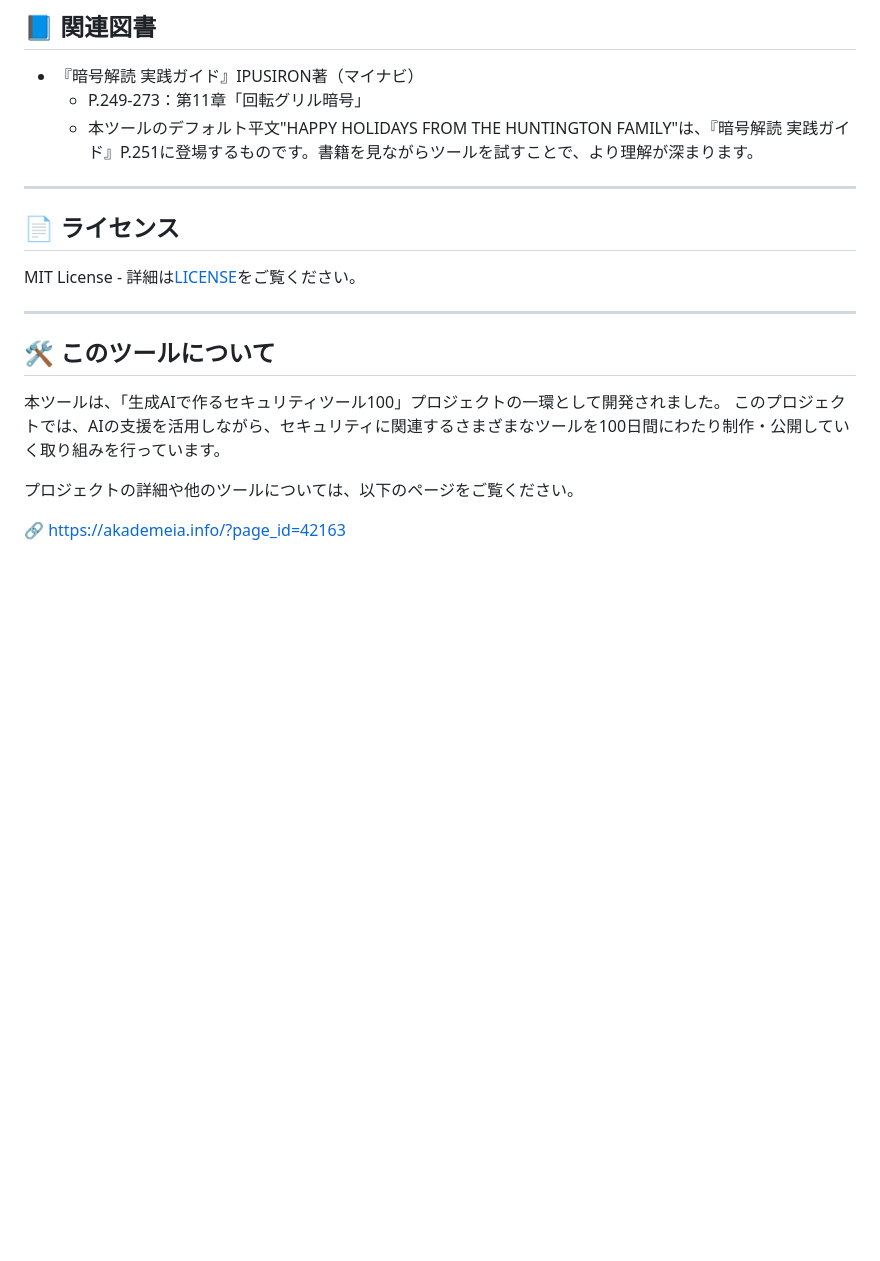
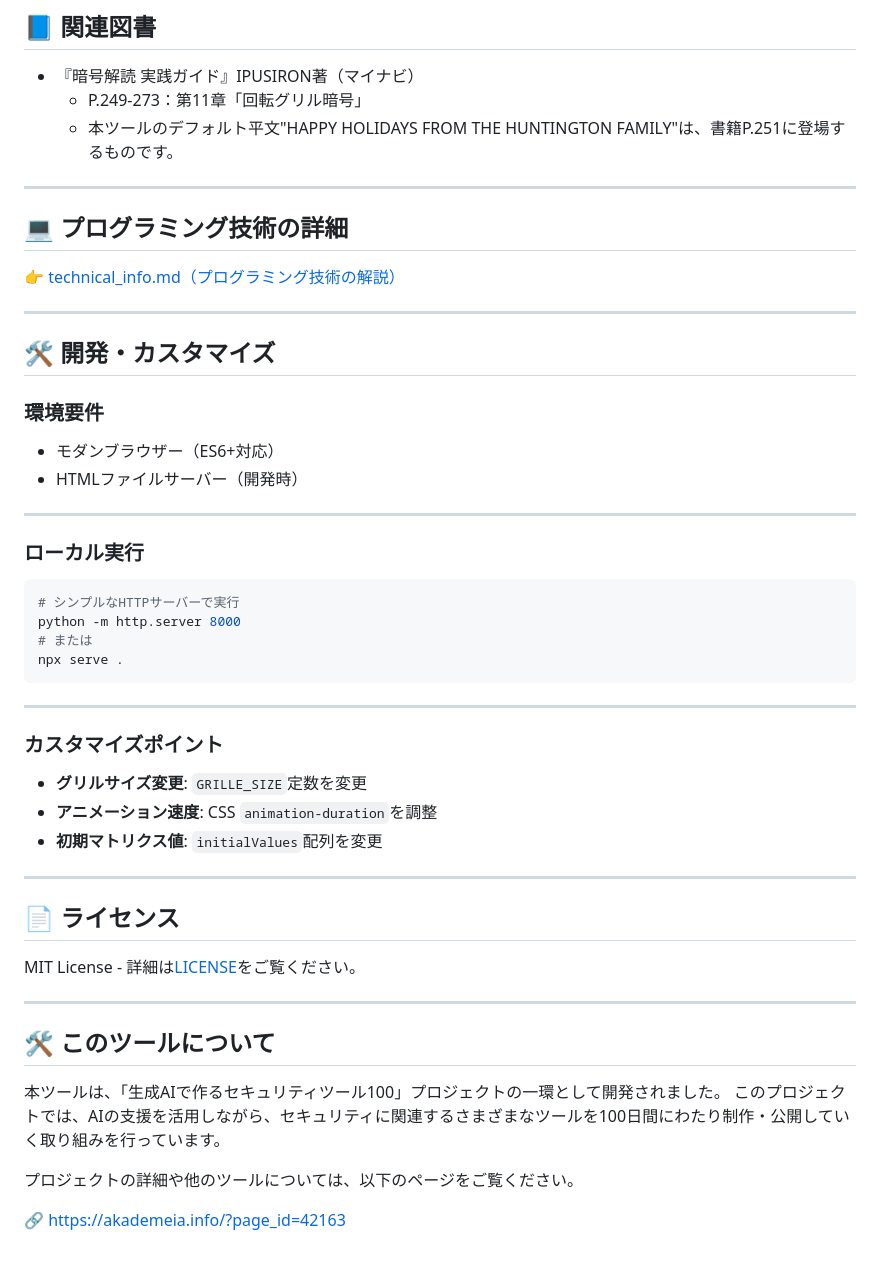
Before and after one commit to ipusiron/grille-cipherlab, a Markdown page: README.md, the part around one of its changes. Rendered like a GitHub page; blank space fills up the shorter version.

````diff
--- a/README.md
+++ b/README.md
@@ -107,7 +171,38 @@ grille-cipherlab/
 
 - 『暗号解読 実践ガイド』IPUSIRON著（マイナビ）
     - P.249-273：第11章「回転グリル暗号」
-	- 本ツールのデフォルト平文"HAPPY HOLIDAYS FROM THE HUNTINGTON FAMILY"は、『暗号解読 実践ガイド』P.251に登場するものです。書籍を見ながらツールを試すことで、より理解が深まります。
+    - 本ツールのデフォルト平文"HAPPY HOLIDAYS FROM THE HUNTINGTON FAMILY"は、書籍P.251に登場するものです。
+
+---
+
+## 💻 プログラミング技術の詳細
+
+👉 [technical_info.md（プログラミング技術の解説）](technical_info.md)
+
+---
+
+## 🛠️ 開発・カスタマイズ
+
+### 環境要件
+- モダンブラウザー（ES6+対応）
+- HTMLファイルサーバー（開発時）
+
+---
+
+### ローカル実行
+```bash
+# シンプルなHTTPサーバーで実行
+python -m http.server 8000
+# または
+npx serve .
+```
+
+---
+### カスタマイズポイント
+
+- **グリルサイズ変更**: `GRILLE_SIZE`定数を変更
+- **アニメーション速度**: CSS `animation-duration`を調整
+- **初期マトリクス値**: `initialValues`配列を変更
 
 ---
 
@@ -119,7 +214,8 @@ MIT License - 詳細は[LICENSE](LICENSE)をご覧ください。
 
 ## 🛠 このツールについて
 
-本ツールは、「生成AIで作るセキュリティツール100」プロジェクトの一環として開発されました。 このプロジェクトでは、AIの支援を活用しながら、セキュリティに関連するさまざまなツールを100日間にわたり制作・公開していく取り組みを行っています。
+本ツールは、「生成AIで作るセキュリティツール100」プロジェクトの一環として開発されました。
+このプロジェクトでは、AIの支援を活用しながら、セキュリティに関連するさまざまなツールを100日間にわたり制作・公開していく取り組みを行っています。
 
 プロジェクトの詳細や他のツールについては、以下のページをご覧ください。
 
````
Also changed, not shown: other parts of README.md (+105 -41 lines), technical_info.md (added, +137 -0 lines).
